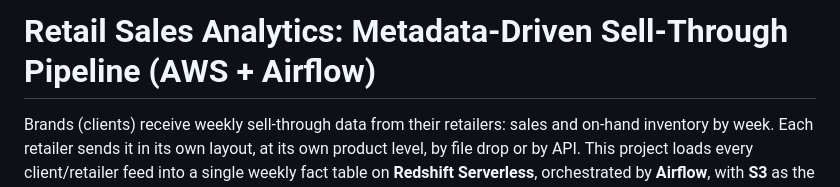
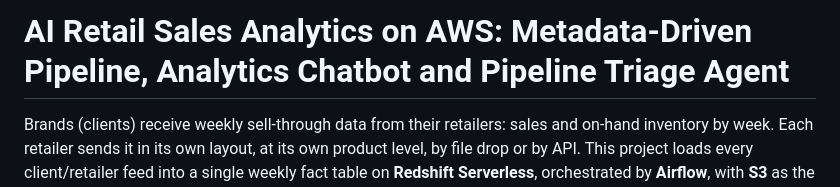
Before and after one commit to ankur715/AI_Retail_Sales_Analytics_AWS, a Markdown page: README.md, the part around the change. Drawn GitHub-style.

Commit message:
Revise README title and project description
Updated project title and description in README.

```diff
--- a/README.md
+++ b/README.md
@@ -1,4 +1,4 @@
-# Retail Sales Analytics: Metadata-Driven Sell-Through Pipeline (AWS + Airflow)
+# AI Retail Sales Analytics on AWS: Metadata-Driven Pipeline, Analytics Chatbot and Pipeline Triage Agent
 
 Brands (clients) receive weekly sell-through data from their retailers:
 sales and on-hand inventory by week. Each retailer sends it in its own
```
